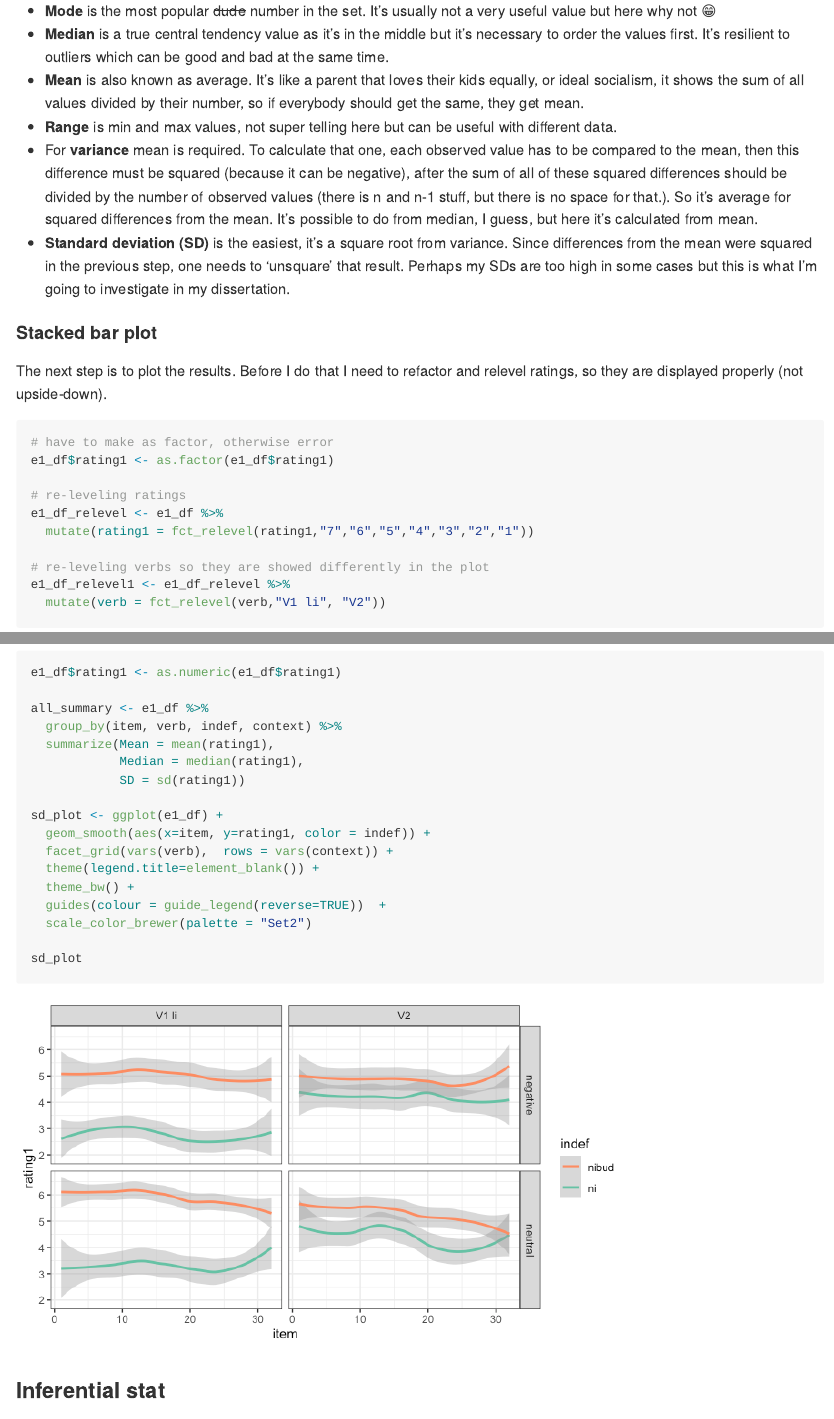
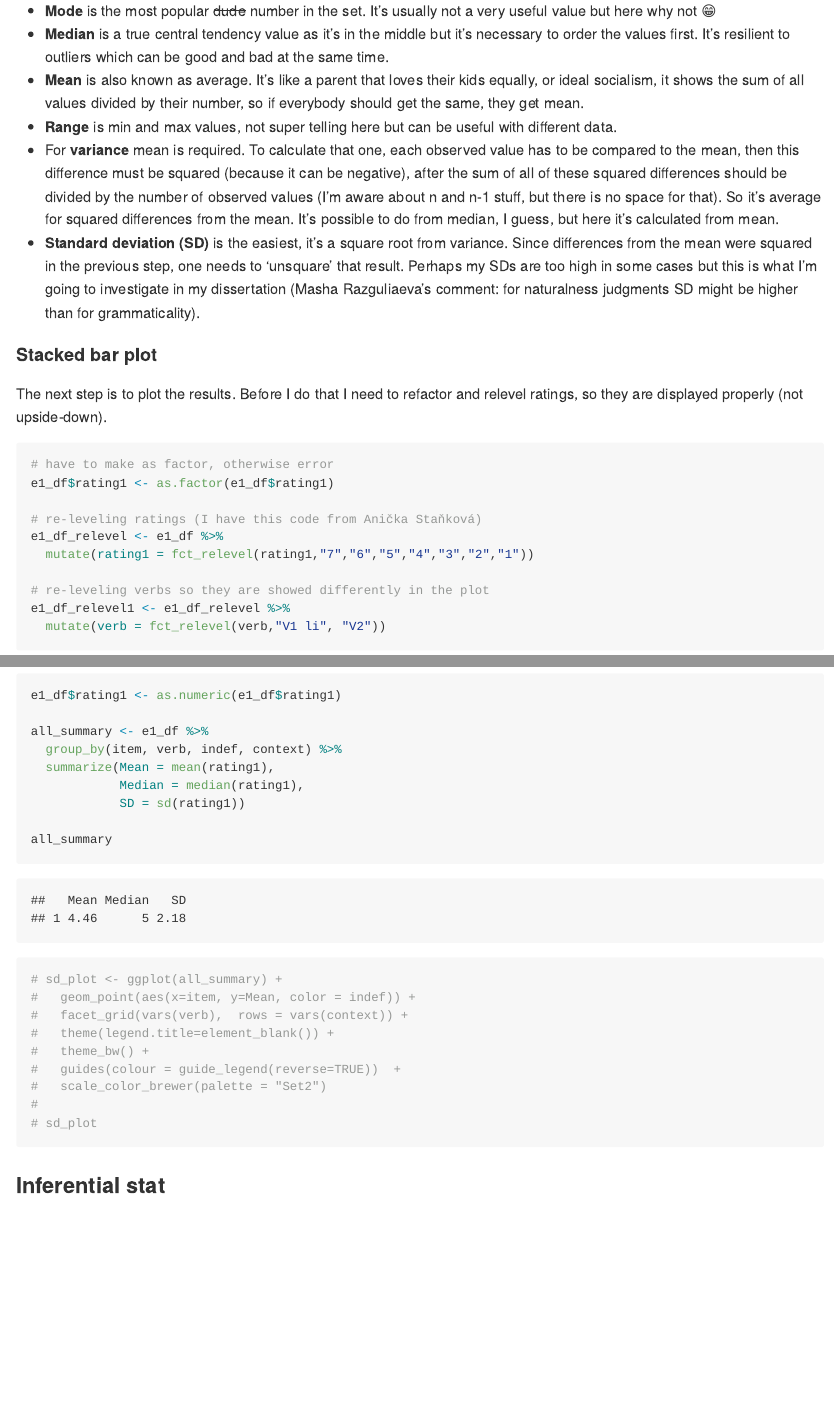
Before and after one commit to mariaonoeva/stat-repo, an R Markdown document (R_script_new/script_LRex_QueSlav.rmd): the page in a window 1100 px wide, from 7050 px down, and a second part further down, joined at a grey line. The pictures show the output file R_script_new/script_LRex_QueSlav.md that the author committed with the source, drawn offline in the style of GitHub.

Commit message:
Some changes in descriptive part

````diff
--- a/R_script_new/script_LRex_QueSlav.rmd
+++ b/R_script_new/script_LRex_QueSlav.rmd
@@ -222,8 +222,8 @@ formattable(e1_df %>%
 - **Median** is a true central tendency value as it's in the middle but it's necessary to order the values first. It's resilient to outliers which can be good and bad at the same time.
 - **Mean** is also known as average. It's like a parent that loves their kids equally, or ideal socialism, it shows the sum of all values divided by their number, so if everybody should get the same, they get mean.
 - **Range** is min and max values, not super telling here but can be useful with different data.
-- For **variance** mean is required. To calculate that one, each observed value has to be compared to the mean, then this difference must be squared (because it can be negative), after the sum of all of these squared differences should be divided by the number of observed values (there is n and n-1 stuff, but there is no space for that.). So it's average for squared differences from the mean. It's possible to do from median, I guess, but here it's calculated from mean.
-- **Standard deviation (SD)** is the easiest, it's a square root from variance. Since differences from the mean were squared in the previous step, one needs to 'unsquare' that result. Perhaps my SDs are too high in some cases but this is what I'm going to investigate in my dissertation.
+- For **variance** mean is required. To calculate that one, each observed value has to be compared to the mean, then this difference must be squared (because it can be negative), after the sum of all of these squared differences should be divided by the number of observed values (I'm aware about n and n-1 stuff, but there is no space for that). So it's average for squared differences from the mean. It's possible to do from median, I guess, but here it's calculated from mean.
+- **Standard deviation (SD)** is the easiest, it's a square root from variance. Since differences from the mean were squared in the previous step, one needs to 'unsquare' that result. Perhaps my SDs are too high in some cases  but this is what I'm going to investigate in my dissertation (Masha Razguliaeva's comment: for naturalness judgments SD might be higher than for grammaticality).
 
 #### Stacked bar plot
 
@@ -234,7 +234,7 @@ The next step is to plot the results. Before I do that I need to refactor and re
 # have to make as factor, otherwise error
 e1_df$rating1 <- as.factor(e1_df$rating1)
 
-# re-leveling ratings
+# re-leveling ratings (I have this code from Anička Staňková)
 e1_df_relevel <- e1_df %>%
   mutate(rating1 = fct_relevel(rating1,"7","6","5","4","3","2","1"))
 
@@ -343,15 +343,17 @@ all_summary <- e1_df %>%
             Median = median(rating1),
             SD = sd(rating1))
 
-sd_plot <- ggplot(e1_df) +
-  geom_smooth(aes(x=item, y=rating1, color = indef)) +
-  facet_grid(vars(verb),  rows = vars(context)) +
-  theme(legend.title=element_blank()) +
-  theme_bw() +
-  guides(colour = guide_legend(reverse=TRUE))  +
-  scale_color_brewer(palette = "Set2")
+all_summary
 
-sd_plot
+# sd_plot <- ggplot(all_summary) +
+#   geom_point(aes(x=item, y=Mean, color = indef)) +
+#   facet_grid(vars(verb),  rows = vars(context)) +
+#   theme(legend.title=element_blank()) +
+#   theme_bw() +
+#   guides(colour = guide_legend(reverse=TRUE))  +
+#   scale_color_brewer(palette = "Set2")
+#
+# sd_plot
 ```
 
 ### Inferential stat
````
Also changed, not shown: R_script_new/script_LRex_QueSlav.md, R_script_new/script_LRex_QueSlav_files/figure-gfm/unnamed-chunk-19-1.png, 1 other file.
